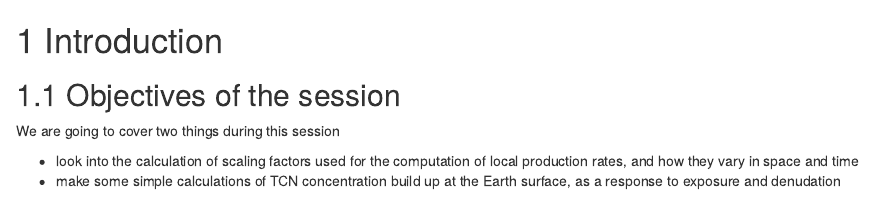
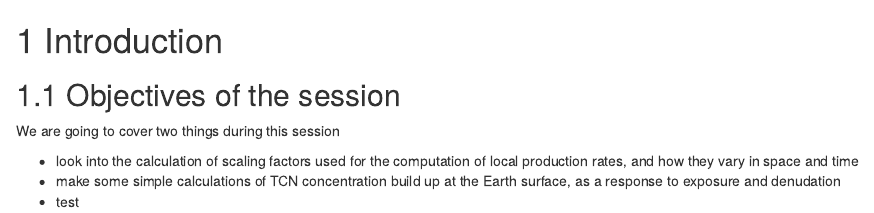
Before and after one commit to VincentGodard/TCNbook, an R Markdown document (01-intro.Rmd): the page in a window 1100 px wide, from its top. Rendered offline with R 4.5, knitr and Pandoc, with nearby package versions; drawn as R Markdown's standard HTML page in place of the format the file asks for.

Commit message:
test update

```diff
--- a/01-intro.Rmd
+++ b/01-intro.Rmd
@@ -6,3 +6,4 @@ We are going to cover two things during this session
 
 -   look into the calculation of scaling factors used for the computation of local production rates, and how they vary in space and time
 -   make some simple calculations of TCN concentration build up at the Earth surface, as a response to exposure and denudation
+- test
```
Also changed, not shown: docs/search_index.json, 1 other file.
